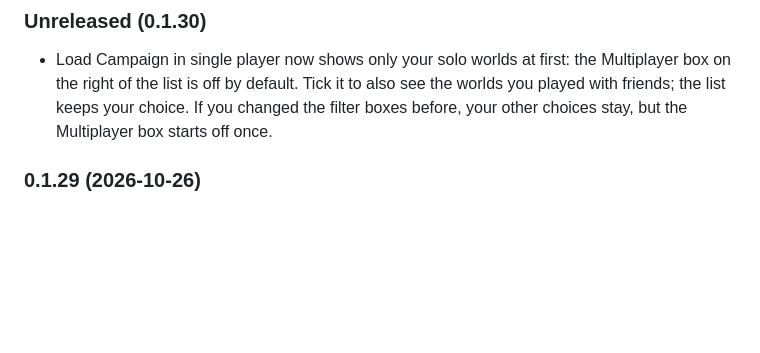
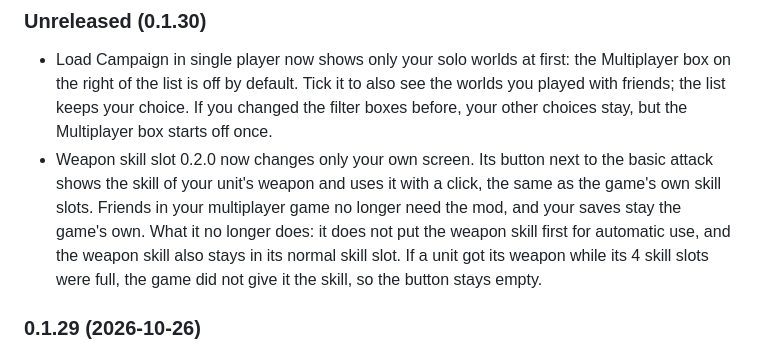
Before and after one commit to AmfiLogos/ds_modloader, a Markdown page: CHANGELOG.md, the part around the change. Rendered like a GitHub page; blank space fills up the shorter version.

Commit message:
CHANGELOG: Weapon skill slot 0.2.0 (client only); loader NOTES: rule line for scope client mods

```diff
--- a/CHANGELOG.md
+++ b/CHANGELOG.md
@@ -7,6 +7,7 @@ What changed in each version, newest first. Downloads: the GitHub releases of th
 ### Unreleased (0.1.30)
 
 - Load Campaign in single player now shows only your solo worlds at first: the Multiplayer box on the right of the list is off by default. Tick it to also see the worlds you played with friends; the list keeps your choice. If you changed the filter boxes before, your other choices stay, but the Multiplayer box starts off once. <!-- roadmap: load-solo-default -->
+- Weapon skill slot 0.2.0 now changes only your own screen. Its button next to the basic attack shows the skill of your unit's weapon and uses it with a click, the same as the game's own skill slots. Friends in your multiplayer game no longer need the mod, and your saves stay the game's own. What it no longer does: it does not put the weapon skill first for automatic use, and the weapon skill also stays in its normal skill slot. If a unit got its weapon while its 4 skill slots were full, the game did not give it the skill, so the button stays empty. <!-- roadmap: weapon-slot-local -->
 
 ### 0.1.29 (2026-10-26)
 
```
Also changed, not shown: loader/NOTES.md (+4 -0 lines).
